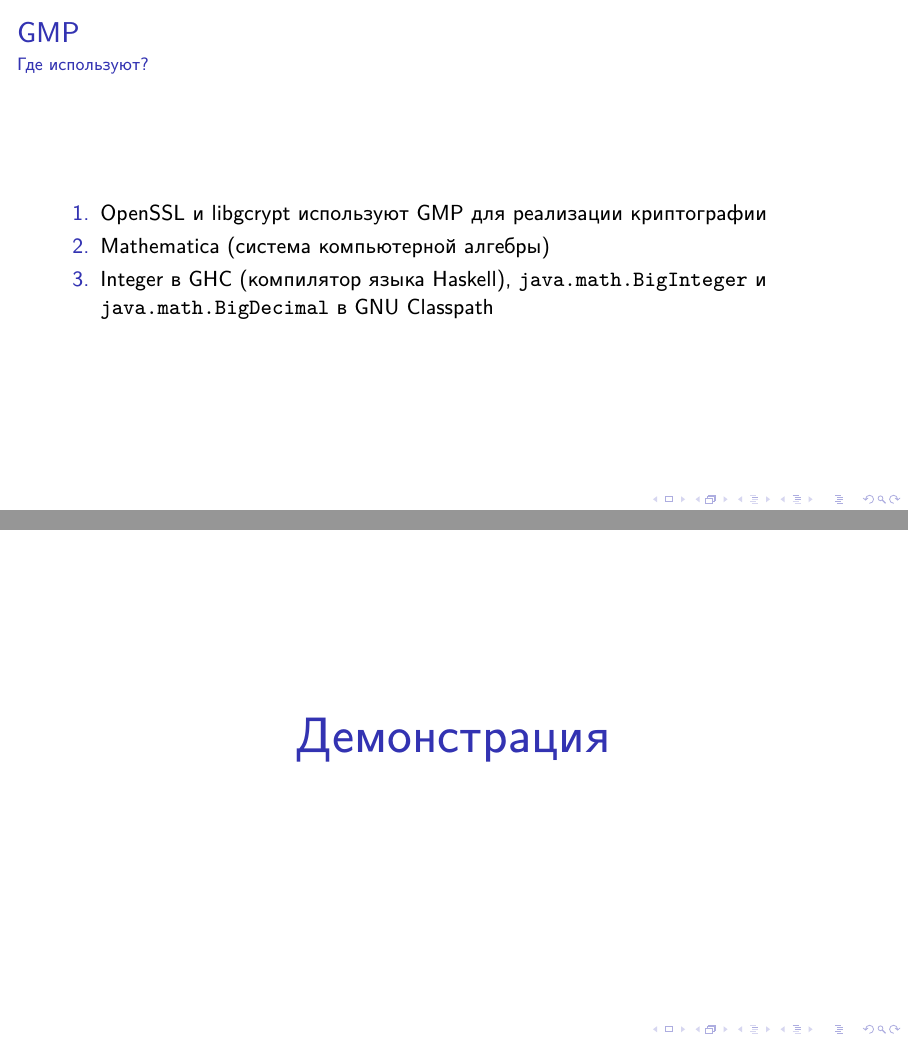
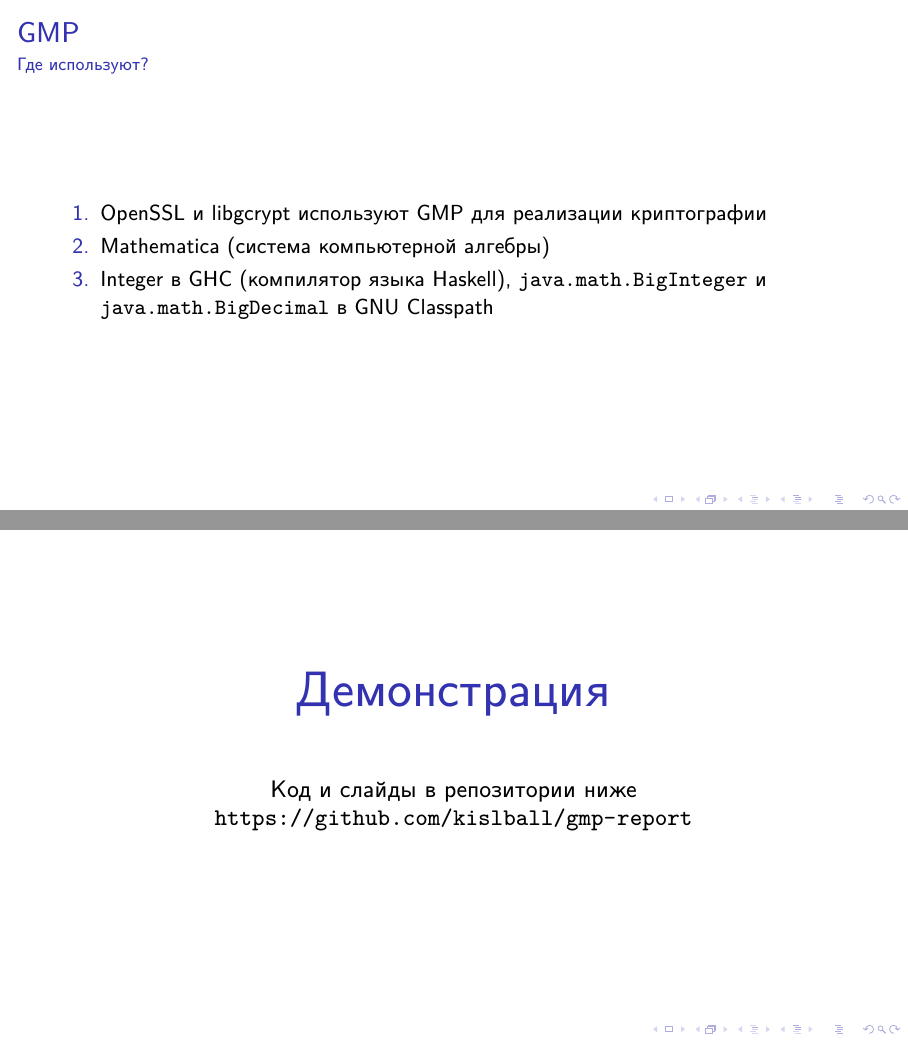
Before and after one commit to kislball/gmp-report, LaTeX slides (main.tex, which reads content.tex): pages 8 and 9 of 9, joined at a grey line. Compiled offline with XeLaTeX.

Commit message:
Add repo link

```diff
--- a/content.tex
+++ b/content.tex
@@ -51,4 +51,9 @@
   \begin{center}
     {\usebeamercolor[fg]{structure} \Huge Демонстрация}
   \end{center}
+  \vspace{0.5cm}
+  \begin{center}
+    {\large Код и слайды в репозитории ниже}
+    {\large \url{https://github.com/kislball/gmp-report}}
+  \end{center}
 \end{frame}
```
Also changed, not shown: main.pdf.
